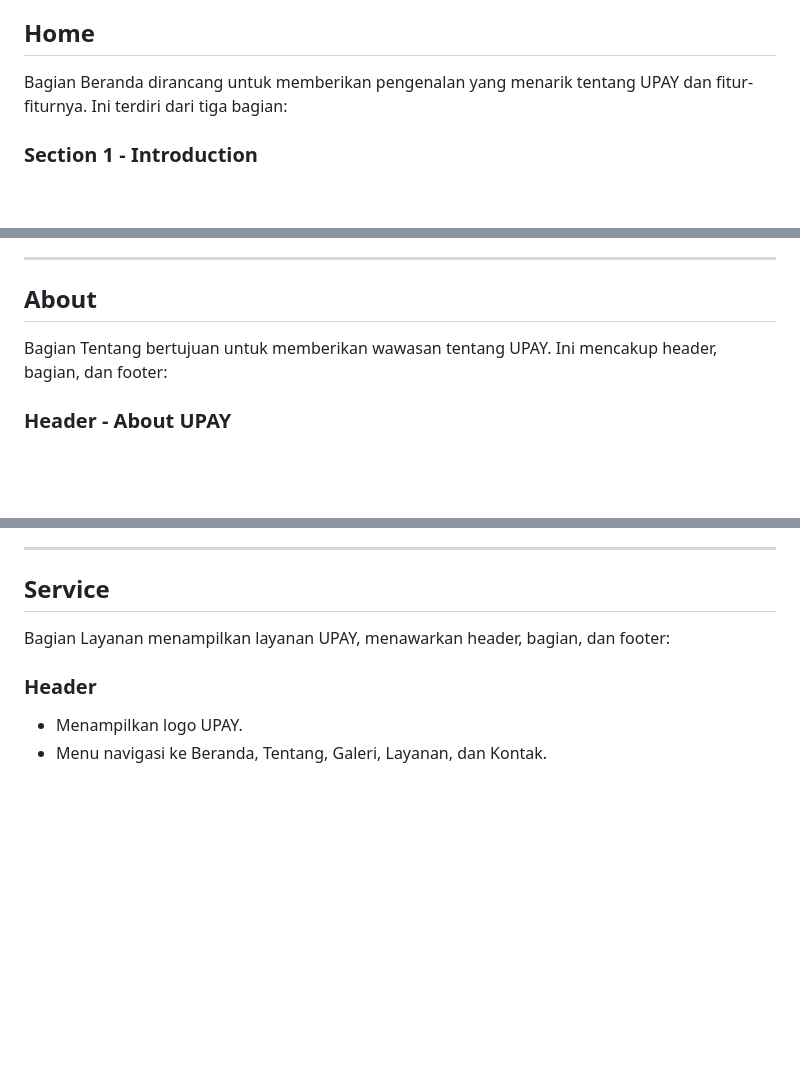
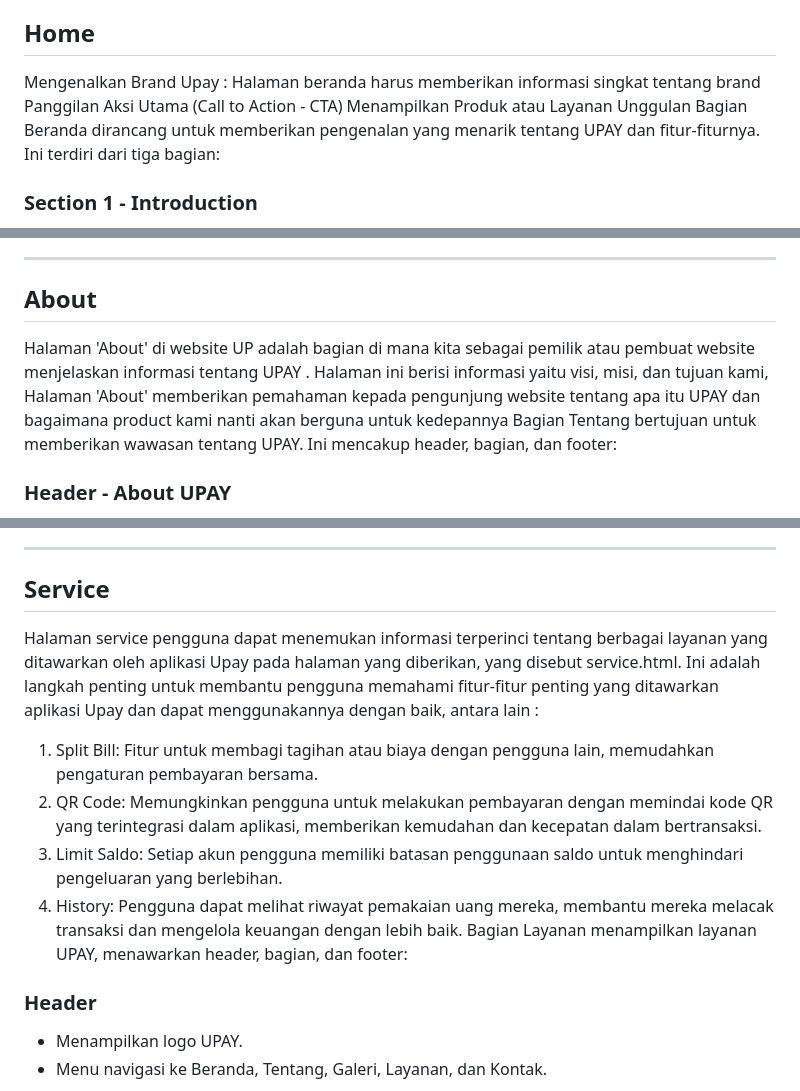
Before and after one commit to michaeldanuekklasiya-web/Upaywebsite, a Markdown page: README.md, 3 parts joined by grey strips. Rendered like a GitHub page; blank space fills up the shorter version.

```diff
--- a/README.md
+++ b/README.md
@@ -99,7 +99,9 @@ The website features a user-friendly navigation bar with the following elements:
   - Contact
 
 ## Home
-
+Mengenalkan Brand Upay : Halaman beranda harus memberikan informasi singkat tentang brand
+Panggilan Aksi Utama (Call to Action - CTA)
+Menampilkan Produk atau Layanan Unggulan
 Bagian Beranda dirancang untuk memberikan pengenalan yang menarik tentang UPAY dan fitur-fiturnya. Ini terdiri dari tiga bagian:
 
 ### Section 1 - Introduction
@@ -117,7 +119,7 @@ Bagian Beranda dirancang untuk memberikan pengenalan yang menarik tentang UPAY d
 ---
 
 ## About
-
+Halaman 'About' di website UP adalah bagian di mana kita sebagai pemilik atau pembuat website menjelaskan informasi tentang UPAY . Halaman ini berisi informasi yaitu visi, misi, dan tujuan kami, Halaman 'About' memberikan pemahaman kepada pengunjung website tentang apa itu UPAY dan bagaimana product kami nanti akan berguna untuk kedepannya
 Bagian Tentang bertujuan untuk memberikan wawasan tentang UPAY. Ini mencakup header, bagian, dan footer:
 
 ### Header - About UPAY
@@ -152,7 +154,11 @@ Pada bagian Galeri, pengguna dapat menjelajahi fitur-fitur UPAY melalui konten v
 ---
 
 ## Service
-
+Halaman service pengguna dapat menemukan informasi terperinci tentang berbagai layanan yang ditawarkan oleh aplikasi Upay pada halaman yang diberikan, yang disebut service.html. Ini adalah langkah penting untuk membantu pengguna memahami fitur-fitur penting yang ditawarkan aplikasi Upay dan dapat menggunakannya dengan baik, antara lain :
+1. Split Bill: Fitur untuk membagi tagihan atau biaya dengan pengguna lain, memudahkan pengaturan pembayaran bersama.
+2. QR Code: Memungkinkan pengguna untuk melakukan pembayaran dengan memindai kode QR yang terintegrasi dalam aplikasi, memberikan kemudahan dan kecepatan dalam bertransaksi.
+3. Limit Saldo: Setiap akun pengguna memiliki batasan penggunaan saldo untuk menghindari pengeluaran yang berlebihan.
+3. History: Pengguna dapat melihat riwayat pemakaian uang mereka, membantu mereka melacak transaksi dan mengelola keuangan dengan lebih baik.
 Bagian Layanan menampilkan layanan UPAY, menawarkan header, bagian, dan footer:
 
 ### Header
```
Also changed, not shown: other parts of README.md (+2 -2 lines).
